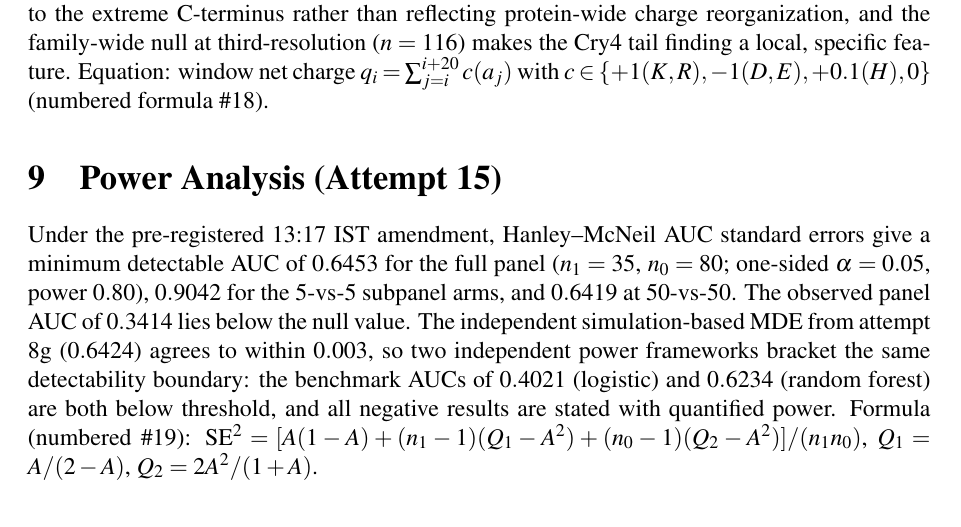
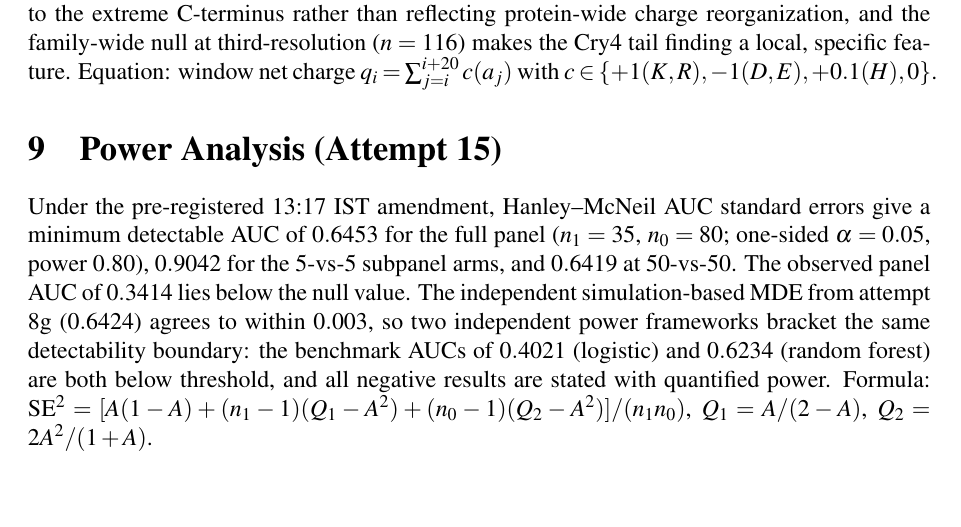
Before and after one commit to uditakankananonononono/weird-02-quantum-compass, a LaTeX paper (paper/main.tex): part of page 15 of 16, cut so that both start at the same text, the shorter picture padded with empty space. Compiled offline with pdfLaTeX.

Commit message:
Fix dangling formula-number references (#18/#19 pointed at nonexistent tags; now descriptive)

```diff
--- a/paper/main.tex
+++ b/paper/main.tex
@@ -212,10 +212,10 @@ The honest boundary of the work is clear. The lifetime model is a distance-ancho
 Two report-only controls bound interpretation of the 37-residue core. \emph{Structure agreement}: median pLDDT across the committed folds spans 61--95; all 37 residues are solved in the 6PTZ crystal, yet only one (position 319) lies in the FAD/Trp 8\AA{} shell, and the point-biserial correlation between confidence and functional membership is $r = 0.093$ ($p = 0.59$, $n = 37$; descriptive over a 1-vs-36 split). Structural agreement and model confidence therefore carry no functional information here - the control limits, rather than upgrades, interpretation of every core residue. \emph{ML benchmark}: on the frozen v1 physics descriptor matrix (116-species locked panel, leave-one-out CV, seed 260927), logistic regression attains AUC 0.402 (reproducing the committed attempt-3a reference exactly) and random forest 0.623; both lie below the panel's minimum-detectable-effect floor (0.642). Generic classifiers extract no more phenotype signal than the physics descriptors at this panel size; per the locked anti-goal, no migratory-versus-sedentary prediction is claimed.
 
 \section{Whole-Protein Electrostatic Mapping (Attempt 12)}
-Sliding-window (w=21) net-charge profiles were compared between migratory (n=5) and sedentary (n=5) Cry4 subpanel sequences and across the 116-sequence Cry1 reference panel (36 migratory, 80 sedentary), under the pre-registered 13:14 IST amendment. No feature differed after Benjamini--Hochberg correction (all adjusted $p \geq 0.31$), and Cry1 third-wise mean net charge was identical between migration classes (C-third $+0.030$ vs $+0.031$). Recorded as an honest negative: the committed C-terminal tail-charge association does not generalize to third-level electrostatic organization. The positive content is localization --- the tail signal is confined to the extreme C-terminus rather than reflecting protein-wide charge reorganization, and the family-wide null at third-resolution ($n=116$) makes the Cry4 tail finding a local, specific feature. Equation: window net charge $q_i = \sum_{j=i}^{i+20} c(a_j)$ with $c \in \{+1 (K,R), -1 (D,E), +0.1 (H), 0\}$ (numbered formula \#18).
+Sliding-window (w=21) net-charge profiles were compared between migratory (n=5) and sedentary (n=5) Cry4 subpanel sequences and across the 116-sequence Cry1 reference panel (36 migratory, 80 sedentary), under the pre-registered 13:14 IST amendment. No feature differed after Benjamini--Hochberg correction (all adjusted $p \geq 0.31$), and Cry1 third-wise mean net charge was identical between migration classes (C-third $+0.030$ vs $+0.031$). Recorded as an honest negative: the committed C-terminal tail-charge association does not generalize to third-level electrostatic organization. The positive content is localization --- the tail signal is confined to the extreme C-terminus rather than reflecting protein-wide charge reorganization, and the family-wide null at third-resolution ($n=116$) makes the Cry4 tail finding a local, specific feature. Equation: window net charge $q_i = \sum_{j=i}^{i+20} c(a_j)$ with $c \in \{+1 (K,R), -1 (D,E), +0.1 (H), 0\}$.
 
 \section{Power Analysis (Attempt 15)}
-Under the pre-registered 13:17 IST amendment, Hanley--McNeil AUC standard errors give a minimum detectable AUC of $0.6453$ for the full panel ($n_1=35$, $n_0=80$; one-sided $\alpha=0.05$, power $0.80$), $0.9042$ for the $5$-vs-$5$ subpanel arms, and $0.6419$ at $50$-vs-$50$. The observed panel AUC of $0.3414$ lies below the null value. The independent simulation-based MDE from attempt 8g ($0.6424$) agrees to within $0.003$, so two independent power frameworks bracket the same detectability boundary: the benchmark AUCs of $0.4021$ (logistic) and $0.6234$ (random forest) are both below threshold, and all negative results are stated with quantified power. Formula (numbered \#19): $\mathrm{SE}^2 = [A(1-A)+(n_1-1)(Q_1-A^2)+(n_0-1)(Q_2-A^2)]/(n_1 n_0)$, $Q_1 = A/(2-A)$, $Q_2 = 2A^2/(1+A)$.
+Under the pre-registered 13:17 IST amendment, Hanley--McNeil AUC standard errors give a minimum detectable AUC of $0.6453$ for the full panel ($n_1=35$, $n_0=80$; one-sided $\alpha=0.05$, power $0.80$), $0.9042$ for the $5$-vs-$5$ subpanel arms, and $0.6419$ at $50$-vs-$50$. The observed panel AUC of $0.3414$ lies below the null value. The independent simulation-based MDE from attempt 8g ($0.6424$) agrees to within $0.003$, so two independent power frameworks bracket the same detectability boundary: the benchmark AUCs of $0.4021$ (logistic) and $0.6234$ (random forest) are both below threshold, and all negative results are stated with quantified power. Formula: $\mathrm{SE}^2 = [A(1-A)+(n_1-1)(Q_1-A^2)+(n_0-1)(Q_2-A^2)]/(n_1 n_0)$, $Q_1 = A/(2-A)$, $Q_2 = 2A^2/(1+A)$.
 
 \section{Unified Causal Diagram: Where the Chain Holds and Where It Breaks (Attempt 14)}
 Table~\ref{fig:chain} assembles the framework's four-level chain, sequence $\rightarrow$ structure $\rightarrow$ spin $\rightarrow$ phenotype, with every tested arrow annotated by its committed result. \textbf{Sequence $\rightarrow$ structure:} AlphaFold-derived descriptors track erCry1 identity at the fold level (attempts 7a--7e; RMSD census vs 6PTZ) --- supported as fold conservation, not as functional equivalence. \textbf{Sequence $\rightarrow$ phenotype:} null with quantified power --- panel AUC $0.3414$ (attempt 1--3), MDA $0.6453$ (attempt 15); ML benchmarks $0.4021$/$0.6234$ below the locked MDE $0.6424$ (attempt 8g); whole-protein electrostatics null (attempt 12). \textbf{Structure $\rightarrow$ spin:} partially mapped --- the $369{,}495$-point parameter envelope (attempt 7/redirect block) bounds spin-model behavior across hyperfine and lifetime assumptions, but no committed result links any specific structural variant to a spin-yield change; this arrow is drawn as \emph{untested}. \textbf{Spin $\rightarrow$ phenotype:} untestable at present --- no behavioral or physiological assay data in any committed dataset. \textbf{Tail exception:} the C-terminal tail-charge association (committed tail finding) is the one sequence-level feature that survives, and attempt 12 localizes it to the extreme tail rather than protein-wide reorganization; dN/dS results (attempt 11) are reported as computed under their locked amendment. The diagram's purpose is falsification-first: four of five arrows are null, untestable, or untested, and the figure shows the breaks explicitly rather than implying a continuous mechanistic story.
```
Also changed, not shown: paper/main.pdf.
